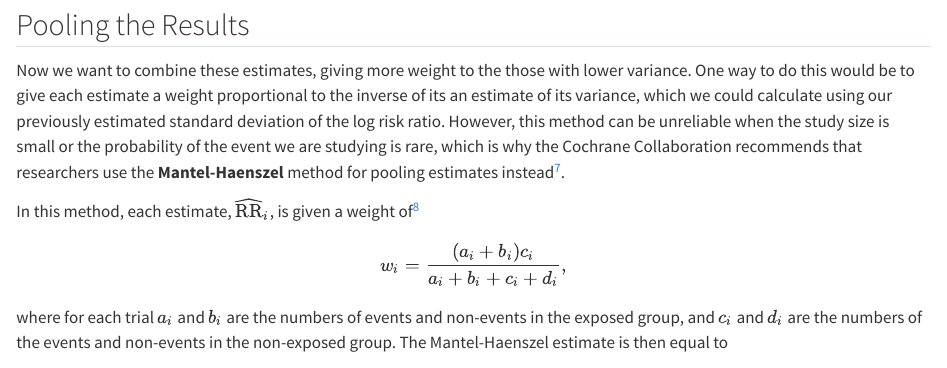
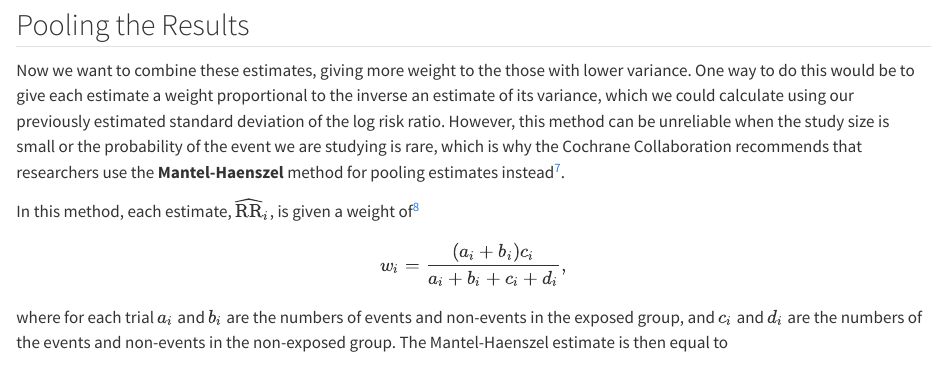
Before and after one commit to medmaths/medmaths.github.io, a Quarto document (posts/evidence-synthesis-and-forest-plots/index.qmd): the page in a window 1100 px wide, from 5620 px down. Rendered offline with R 4.5, knitr and Pandoc in place of Quarto, with nearby package versions; long lines of code are wrapped.

Commit message:
Grammar correction

```diff
--- a/posts/evidence-synthesis-and-forest-plots/index.qmd
+++ b/posts/evidence-synthesis-and-forest-plots/index.qmd
@@ -277,7 +277,7 @@ points(steroid_trials$risk_ratio, 8:1,
 
 ## Pooling the Results
 
-Now we want to combine these estimates, giving more weight to the those with lower variance. One way to do this would be to give each estimate a weight proportional to the inverse of its an estimate of its variance, which we could calculate using our previously estimated standard deviation of the log risk ratio. However, this method can be unreliable when the study size is small or the probability of the event we are studying is rare, which is why the Cochrane Collaboration recommends that researchers use the **Mantel-Haenszel** method for pooling estimates instead[^7].
+Now we want to combine these estimates, giving more weight to the those with lower variance. One way to do this would be to give each estimate a weight proportional to the inverse an estimate of its variance, which we could calculate using our previously estimated standard deviation of the log risk ratio. However, this method can be unreliable when the study size is small or the probability of the event we are studying is rare, which is why the Cochrane Collaboration recommends that researchers use the **Mantel-Haenszel** method for pooling estimates instead[^7].
 
 In this method, each estimate, $\widehat{\text{RR}}_i$, is given a weight of[^8]
 
```
Also changed, not shown: docs/search.json, 3 other files.
